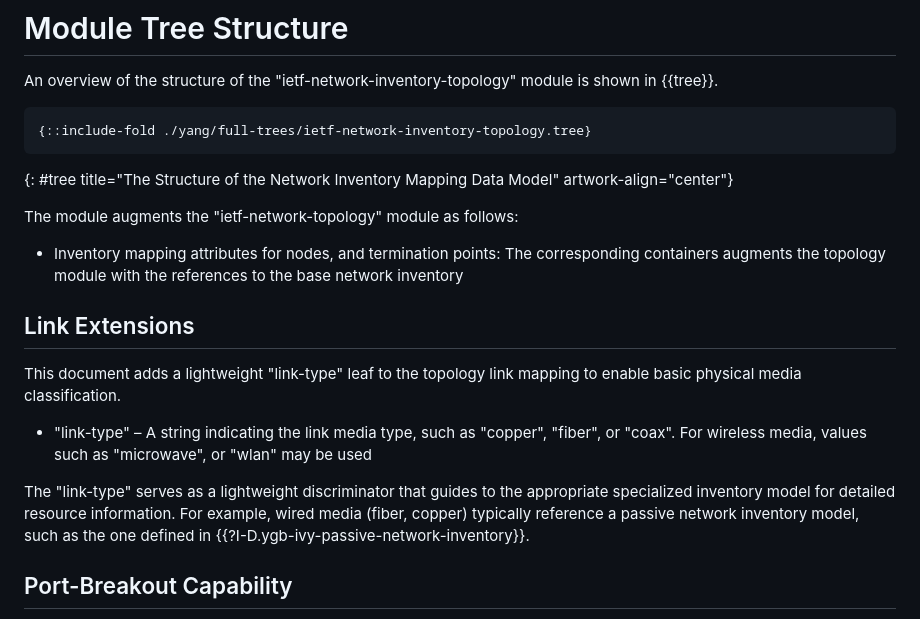
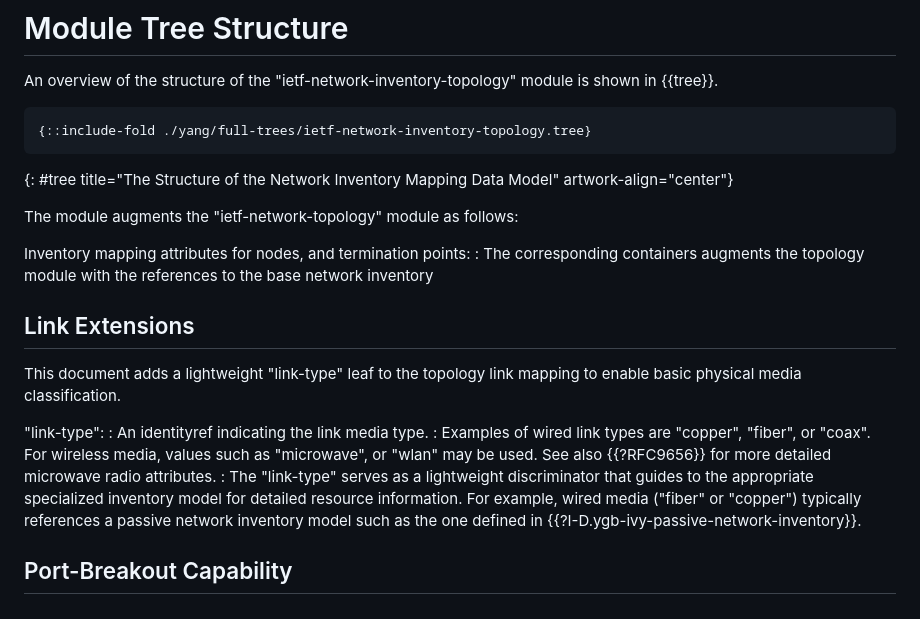
Before and after one commit to ietf-ivy-wg/network-inventory-topology, a Markdown page: draft-ietf-ivy-network-inventory-topology.md, the part around the change. Rendered like a GitHub page.

Commit message:
cite RFC9656 in the main text
Refactor inventory mapping attributes and link-type descriptions for clarity.

```diff
--- a/draft-ietf-ivy-network-inventory-topology.md
+++ b/draft-ietf-ivy-network-inventory-topology.md
@@ -186,23 +186,21 @@ Both architectures require accurate mapping between logical network topology
 
 The module augments the "ietf-network-topology" module as follows:
 
-* Inventory mapping attributes for nodes, and termination
-        points: The corresponding containers augments the topology module
-        with the references to the base network inventory
+Inventory mapping attributes for nodes, and termination points:
+: The corresponding containers augments the topology module with the references to the base network inventory
 
 
 ## Link Extensions
 
 This document adds a lightweight "link-type" leaf to the topology link mapping to enable basic physical media classification.
 
-
-- "link-type" – A string indicating the link media type, such as
-   "copper", "fiber", or "coax". For wireless media, values such as "microwave", or "wlan" may be used
-
-The "link-type" serves as a lightweight discriminator that guides to the
+"link-type":
+: An identityref indicating the link media type.
+: Examples of wired link types are "copper", "fiber", or "coax". For wireless media, values such as "microwave", or "wlan" may be used. See also {{?RFC9656}} for more detailed microwave radio attributes.
+: The "link-type" serves as a lightweight discriminator that guides to the
  appropriate specialized inventory model for detailed resource information.
- For example, wired media (fiber, copper) typically reference a passive
- network inventory model, such as the one defined in {{?I-D.ygb-ivy-passive-network-inventory}}.
+ For example, wired media ("fiber" or "copper") typically references a passive
+ network inventory model such as the one defined in {{?I-D.ygb-ivy-passive-network-inventory}}.
 
 ## Port-Breakout Capability
 
```
